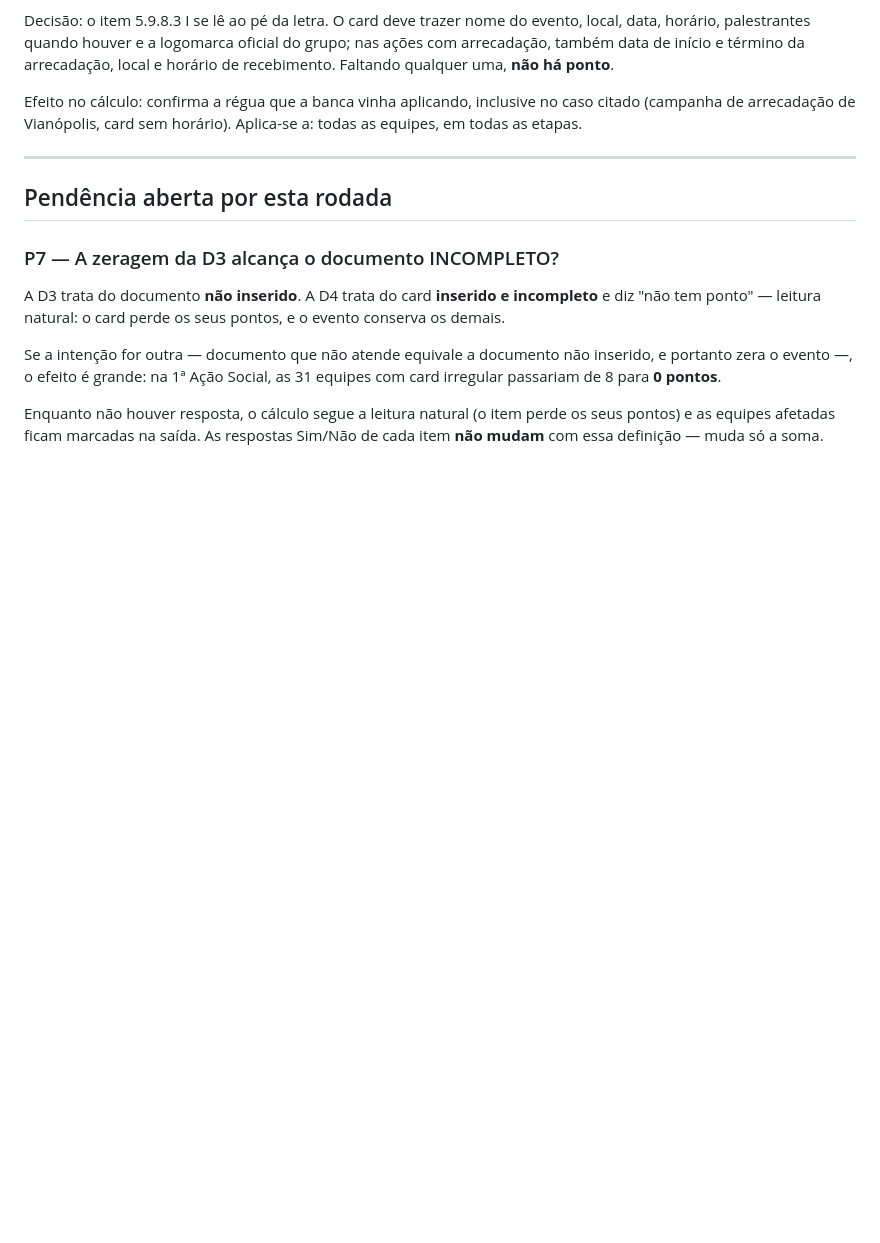
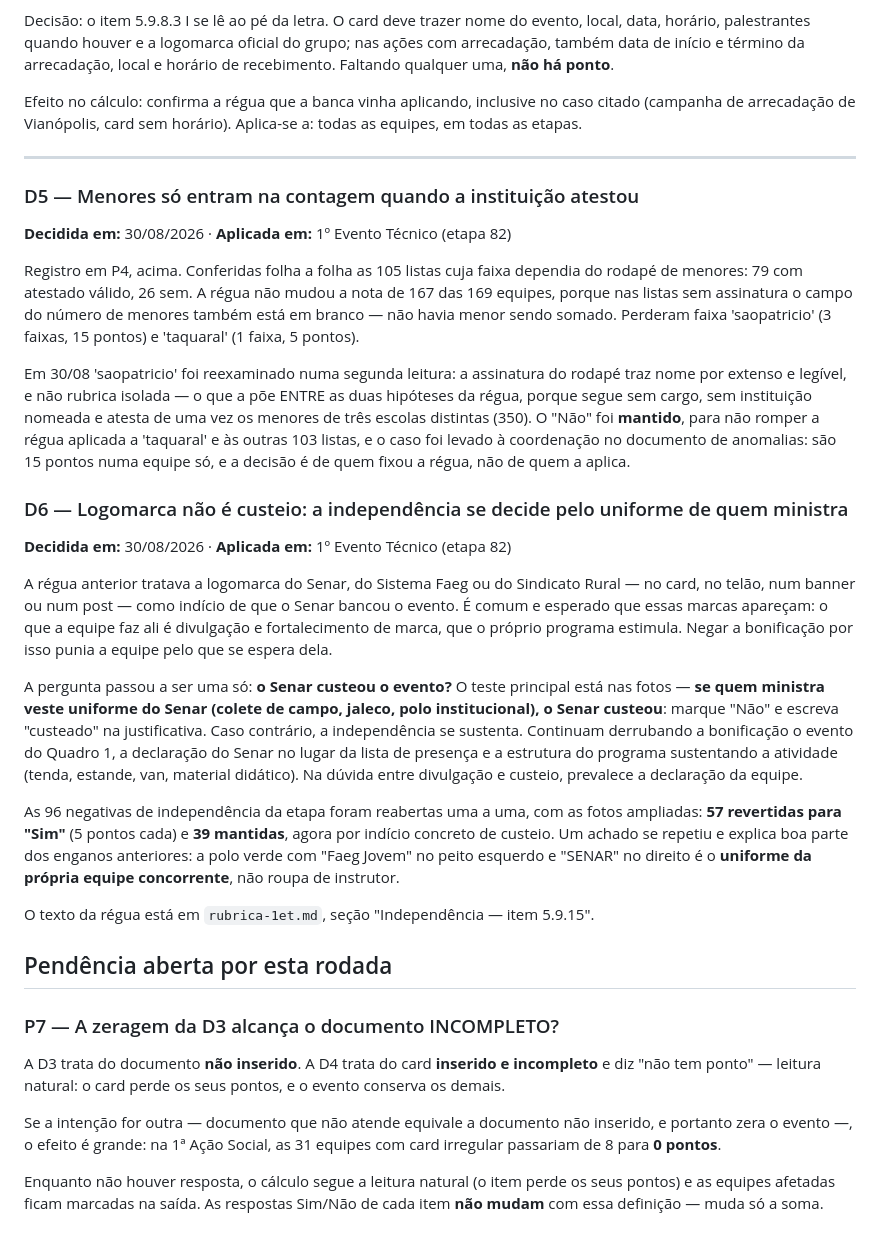
Before and after one commit to jadsmoura/arche, a Markdown page: faeg-jovem-2026/00_config/criterios_internos.md, the part around the change. Drawn GitHub-style; blank space fills up the shorter version.

Commit message:
Faeg Jovem: registro das decisões D5 e D6 no arquivo de critérios da banca

```diff
--- a/faeg-jovem-2026/00_config/criterios_internos.md
+++ b/faeg-jovem-2026/00_config/criterios_internos.md
@@ -211,6 +211,50 @@ Aplica-se a: todas as equipes, em todas as etapas.
 
 ---
 
+### D5 — Menores só entram na contagem quando a instituição atestou
+
+**Decidida em:** 30/08/2026 · **Aplicada em:** 1º Evento Técnico (etapa 82)
+
+Registro em P4, acima. Conferidas folha a folha as 105 listas cuja faixa dependia
+do rodapé de menores: 79 com atestado válido, 26 sem. A régua não mudou a nota de
+167 das 169 equipes, porque nas listas sem assinatura o campo do número de menores
+também está em branco — não havia menor sendo somado. Perderam faixa
+'saopatricio' (3 faixas, 15 pontos) e 'taquaral' (1 faixa, 5 pontos).
+
+Em 30/08 'saopatricio' foi reexaminado numa segunda leitura: a assinatura do rodapé
+traz nome por extenso e legível, e não rubrica isolada — o que a põe ENTRE as duas
+hipóteses da régua, porque segue sem cargo, sem instituição nomeada e atesta de uma
+vez os menores de três escolas distintas (350). O "Não" foi **mantido**, para não
+romper a régua aplicada a 'taquaral' e às outras 103 listas, e o caso foi levado à
+coordenação no documento de anomalias: são 15 pontos numa equipe só, e a decisão é
+de quem fixou a régua, não de quem a aplica.
+
+### D6 — Logomarca não é custeio: a independência se decide pelo uniforme de quem ministra
+
+**Decidida em:** 30/08/2026 · **Aplicada em:** 1º Evento Técnico (etapa 82)
+
+A régua anterior tratava a logomarca do Senar, do Sistema Faeg ou do Sindicato Rural
+— no card, no telão, num banner ou num post — como indício de que o Senar bancou o
+evento. É comum e esperado que essas marcas apareçam: o que a equipe faz ali é
+divulgação e fortalecimento de marca, que o próprio programa estimula. Negar a
+bonificação por isso punia a equipe pelo que se espera dela.
+
+A pergunta passou a ser uma só: **o Senar custeou o evento?** O teste principal está
+nas fotos — **se quem ministra veste uniforme do Senar (colete de campo, jaleco, polo
+institucional), o Senar custeou**: marque "Não" e escreva "custeado" na justificativa.
+Caso contrário, a independência se sustenta. Continuam derrubando a bonificação o
+evento do Quadro 1, a declaração do Senar no lugar da lista de presença e a estrutura
+do programa sustentando a atividade (tenda, estande, van, material didático). Na
+dúvida entre divulgação e custeio, prevalece a declaração da equipe.
+
+As 96 negativas de independência da etapa foram reabertas uma a uma, com as fotos
+ampliadas: **57 revertidas para "Sim"** (5 pontos cada) e **39 mantidas**, agora por
+indício concreto de custeio. Um achado se repetiu e explica boa parte dos enganos
+anteriores: a polo verde com "Faeg Jovem" no peito esquerdo e "SENAR" no direito é o
+**uniforme da própria equipe concorrente**, não roupa de instrutor.
+
+O texto da régua está em `rubrica-1et.md`, seção "Independência — item 5.9.15".
+
 ## Pendência aberta por esta rodada
 
 ### P7 — A zeragem da D3 alcança o documento INCOMPLETO?
```
